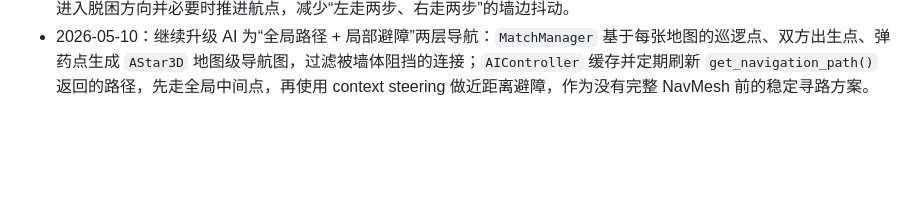
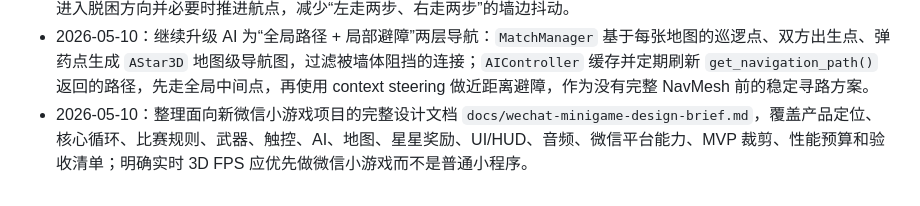
Before and after one commit to AltenLi/ac_fps_android_game, a Markdown page: agent.md, the part around the change. Drawn GitHub-style; blank space fills up the shorter version.

```diff
--- a/agent.md
+++ b/agent.md
@@ -149,3 +149,4 @@
 - 2026-05-10：基于 Claude-Code-Game-Studios 重新梳理 `PLAN.md`：当前定位为 Pre-Production / Polish 前置阶段，后续按手机易操控、清晰战术读图、精致真实观感、强即时反馈、移动端稳定性能、可商业化闭环六大支柱推进；路线分为基线指标、移动端易操控、战斗反馈和枪感、夜城样板地图、AI 战术性、全地图精致化、留存商业化、发布候选八个 sprint。
 - 2026-05-10：整体优化 AI 寻路防卡墙：`AIController` 借鉴 Context Steering / Detour 思路，把原来简单左右二选一避障升级为扇形多方向采样、清障距离打分、避障方向短时锁定、目标进展检测；AI 如果虽然在移动但没有靠近目标，会进入脱困方向并必要时推进航点，减少“左走两步、右走两步”的墙边抖动。
 - 2026-05-10：继续升级 AI 为“全局路径 + 局部避障”两层导航：`MatchManager` 基于每张地图的巡逻点、双方出生点、弹药点生成 `AStar3D` 地图级导航图，过滤被墙体阻挡的连接；`AIController` 缓存并定期刷新 `get_navigation_path()` 返回的路径，先走全局中间点，再使用 context steering 做近距离避障，作为没有完整 NavMesh 前的稳定寻路方案。
+- 2026-05-10：整理面向新微信小游戏项目的完整设计文档 `docs/wechat-minigame-design-brief.md`，覆盖产品定位、核心循环、比赛规则、武器、触控、AI、地图、星星奖励、UI/HUD、音频、微信平台能力、MVP 裁剪、性能预算和验收清单；明确实时 3D FPS 应优先做微信小游戏而不是普通小程序。
```
Also changed, not shown: docs/wechat-minigame-design-brief.md (added, +574 -0 lines).
